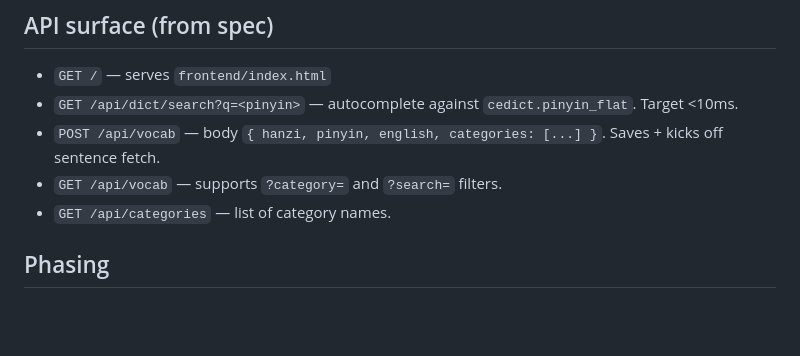
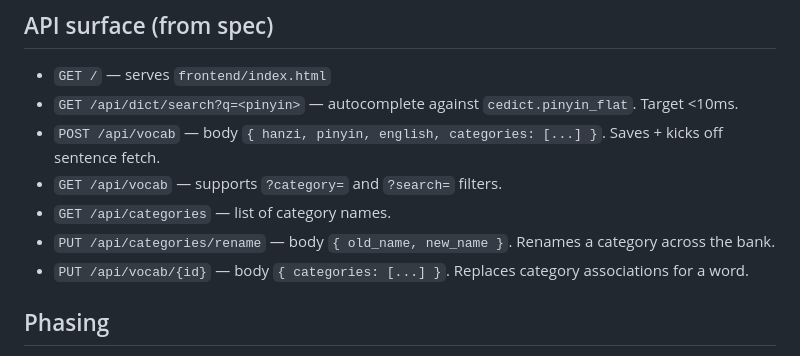
Before and after one commit to khahmed/hanzi_track, a Markdown page: CLAUDE.md, the part around the change. Rendered like a GitHub page; blank space fills up the shorter version.

```diff
--- a/CLAUDE.md
+++ b/CLAUDE.md
@@ -46,6 +46,8 @@ HánzìTrack: a self-hosted Chinese vocabulary tracker. Mobile-first SPA backed
 - `POST /api/vocab` — body `{ hanzi, pinyin, english, categories: [...] }`. Saves + kicks off sentence fetch.
 - `GET /api/vocab` — supports `?category=` and `?search=` filters.
 - `GET /api/categories` — list of category names.
+- `PUT /api/categories/rename` — body `{ old_name, new_name }`. Renames a category across the bank.
+- `PUT /api/vocab/{id}` — body `{ categories: [...] }`. Replaces category associations for a word.
 
 ## Phasing
 
```
Also changed, not shown: README.md (+6 -0 lines).
